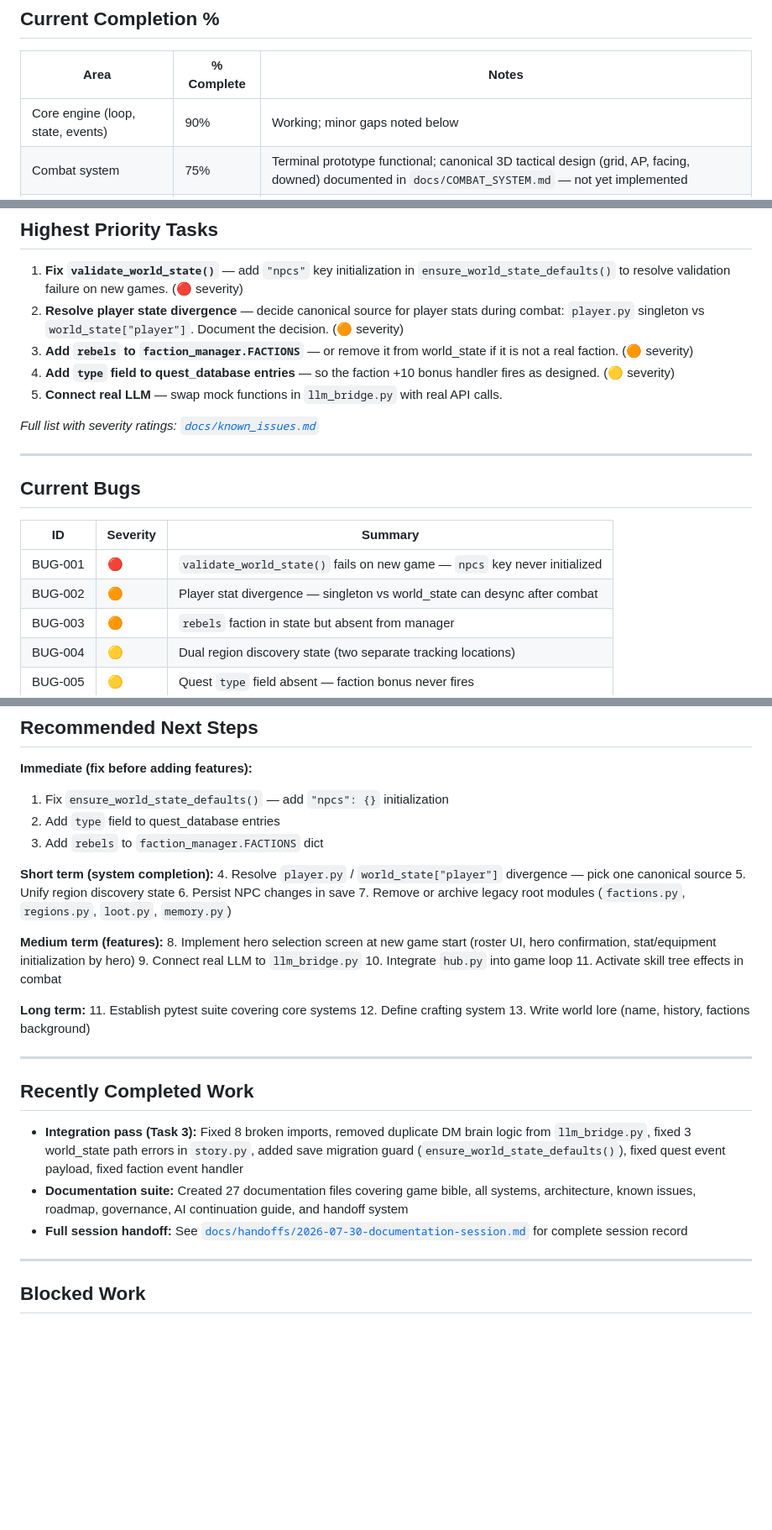
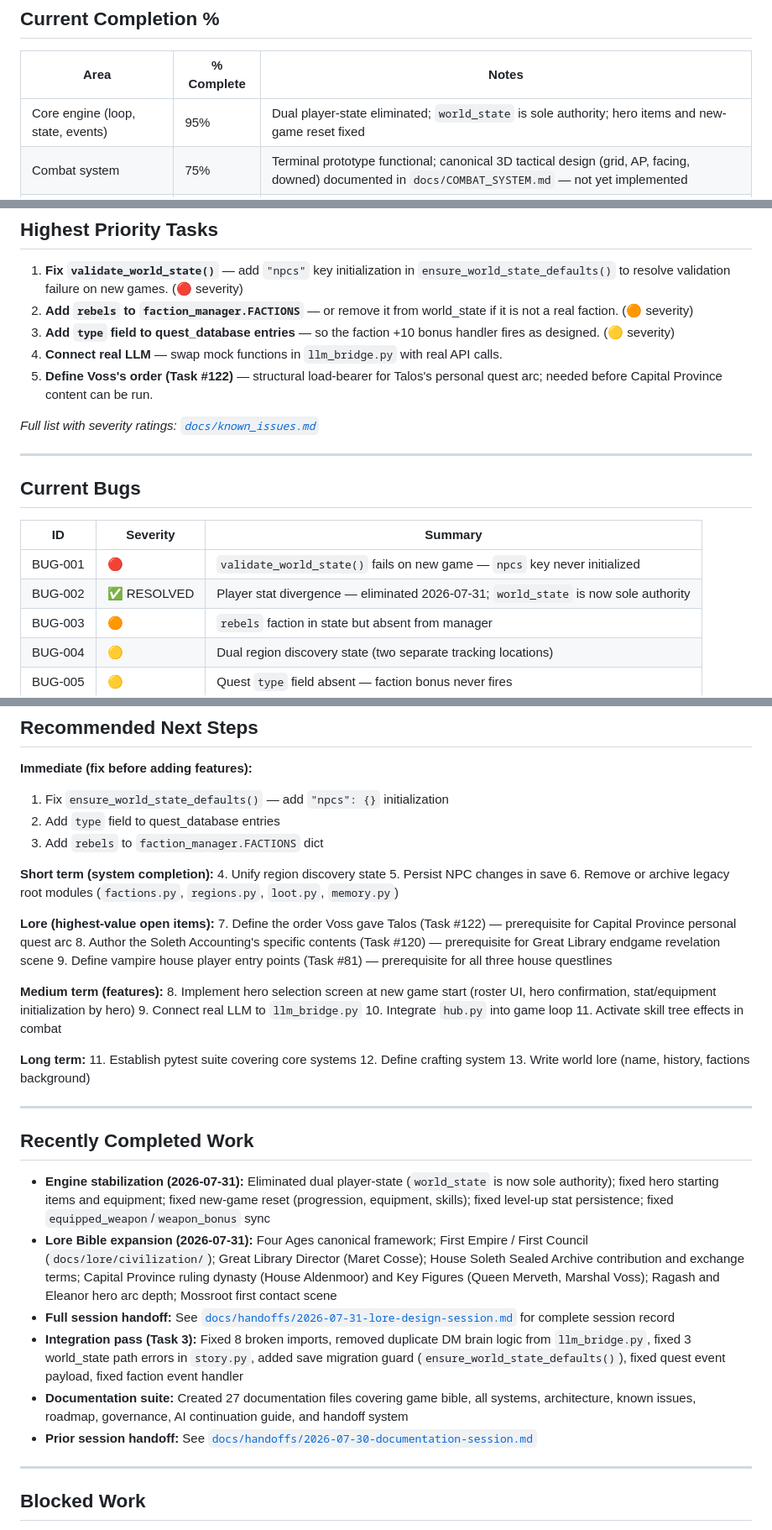
Before and after one commit to JerichoOmega/ai-rpg-engine, a Markdown page: PROJECT_STATE.md, 3 parts joined by grey strips. Shown at 84% size. Rendered like a GitHub page; blank space fills up the shorter version.

Commit message:
Task #80: Update PROJECT_STATE.md — reconcile BUG-002 resolution, engine completion %, lore expansion, 2026-07-31 handoff reference

```diff
--- a/PROJECT_STATE.md
+++ b/PROJECT_STATE.md
@@ -18,7 +18,7 @@ Semantic versioning is not yet formally adopted. This version tag reflects the c
 
 | Area | % Complete | Notes |
 |---|---|---|
-| Core engine (loop, state, events) | 90% | Working; minor gaps noted below |
+| Core engine (loop, state, events) | 95% | Dual player-state eliminated; `world_state` is sole authority; hero items and new-game reset fixed |
 | Combat system | 75% | Terminal prototype functional; canonical 3D tactical design (grid, AP, facing, downed) documented in `docs/COMBAT_SYSTEM.md` — not yet implemented |
 | Quest system | 65% | CRUD complete; faction bonus wiring is present but never fires (missing `type` field) |
 | Progression / levelling | 60% | XP and level-up logic works; skill tree scaffolded; canonical design (level 25 cap, shared XP, companion scaling) documented — not yet implemented |
@@ -123,10 +123,10 @@ July 2026 — Integration pass (Task 3) completed; full documentation suite gene
 ## Highest Priority Tasks
 
 1. **Fix `validate_world_state()`** — add `"npcs"` key initialization in `ensure_world_state_defaults()` to resolve validation failure on new games. (🔴 severity)
-2. **Resolve player state divergence** — decide canonical source for player stats during combat: `player.py` singleton vs `world_state["player"]`. Document the decision. (🟠 severity)
-3. **Add `rebels` to `faction_manager.FACTIONS`** — or remove it from world_state if it is not a real faction. (🟠 severity)
-4. **Add `type` field to quest_database entries** — so the faction +10 bonus handler fires as designed. (🟡 severity)
-5. **Connect real LLM** — swap mock functions in `llm_bridge.py` with real API calls.
+2. **Add `rebels` to `faction_manager.FACTIONS`** — or remove it from world_state if it is not a real faction. (🟠 severity)
+3. **Add `type` field to quest_database entries** — so the faction +10 bonus handler fires as designed. (🟡 severity)
+4. **Connect real LLM** — swap mock functions in `llm_bridge.py` with real API calls.
+5. **Define Voss's order (Task #122)** — structural load-bearer for Talos's personal quest arc; needed before Capital Province content can be run.
 
 *Full list with severity ratings: [`docs/known_issues.md`](docs/known_issues.md)*
 
@@ -137,7 +137,7 @@ July 2026 — Integration pass (Task 3) completed; full documentation suite gene
 | ID | Severity | Summary |
 |---|---|---|
 | BUG-001 | 🔴 | `validate_world_state()` fails on new game — `npcs` key never initialized |
-| BUG-002 | 🟠 | Player stat divergence — singleton vs world_state can desync after combat |
+| BUG-002 | ✅ RESOLVED | Player stat divergence — eliminated 2026-07-31; `world_state` is now sole authority |
 | BUG-003 | 🟠 | `rebels` faction in state but absent from manager |
 | BUG-004 | 🟡 | Dual region discovery state (two separate tracking locations) |
 | BUG-005 | 🟡 | Quest `type` field absent — faction bonus never fires |
@@ -219,10 +219,14 @@ See [`docs/architecture.md`](docs/architecture.md) for the full component map.
 3. Add `rebels` to `faction_manager.FACTIONS` dict
 
 **Short term (system completion):**
-4. Resolve `player.py` / `world_state["player"]` divergence — pick one canonical source
-5. Unify region discovery state
-6. Persist NPC changes in save
-7. Remove or archive legacy root modules (`factions.py`, `regions.py`, `loot.py`, `memory.py`)
+4. Unify region discovery state
+5. Persist NPC changes in save
+6. Remove or archive legacy root modules (`factions.py`, `regions.py`, `loot.py`, `memory.py`)
+
+**Lore (highest-value open items):**
+7. Define the order Voss gave Talos (Task #122) — prerequisite for Capital Province personal quest arc
+8. Author the Soleth Accounting's specific contents (Task #120) — prerequisite for Great Library endgame revelation scene
+9. Define vampire house player entry points (Task #81) — prerequisite for all three house questlines
 
 **Medium term (features):**
 8. Implement hero selection screen at new game start (roster UI, hero confirmation, stat/equipment initialization by hero)
@@ -239,9 +243,12 @@ See [`docs/architecture.md`](docs/architecture.md) for the full component map.
 
 ## Recently Completed Work
 
+- **Engine stabilization (2026-07-31):** Eliminated dual player-state (`world_state` is now sole authority); fixed hero starting items and equipment; fixed new-game reset (progression, equipment, skills); fixed level-up stat persistence; fixed `equipped_weapon`/`weapon_bonus` sync
+- **Lore Bible expansion (2026-07-31):** Four Ages canonical framework; First Empire / First Council (`docs/lore/civilization/`); Great Library Director (Maret Cosse); House Soleth Sealed Archive contribution and exchange terms; Capital Province ruling dynasty (House Aldenmoor) and Key Figures (Queen Merveth, Marshal Voss); Ragash and Eleanor hero arc depth; Mossroot first contact scene
+- **Full session handoff:** See [`docs/handoffs/2026-07-31-lore-design-session.md`](docs/handoffs/2026-07-31-lore-design-session.md) for complete session record
 - **Integration pass (Task 3):** Fixed 8 broken imports, removed duplicate DM brain logic from `llm_bridge.py`, fixed 3 world_state path errors in `story.py`, added save migration guard (`ensure_world_state_defaults()`), fixed quest event payload, fixed faction event handler
 - **Documentation suite:** Created 27 documentation files covering game bible, all systems, architecture, known issues, roadmap, governance, AI continuation guide, and handoff system
-- **Full session handoff:** See [`docs/handoffs/2026-07-30-documentation-session.md`](docs/handoffs/2026-07-30-documentation-session.md) for complete session record
+- **Prior session handoff:** See [`docs/handoffs/2026-07-30-documentation-session.md`](docs/handoffs/2026-07-30-documentation-session.md)
 
 ---
 
```
Also changed, not shown: other parts of PROJECT_STATE.md (+5 -5 lines).
